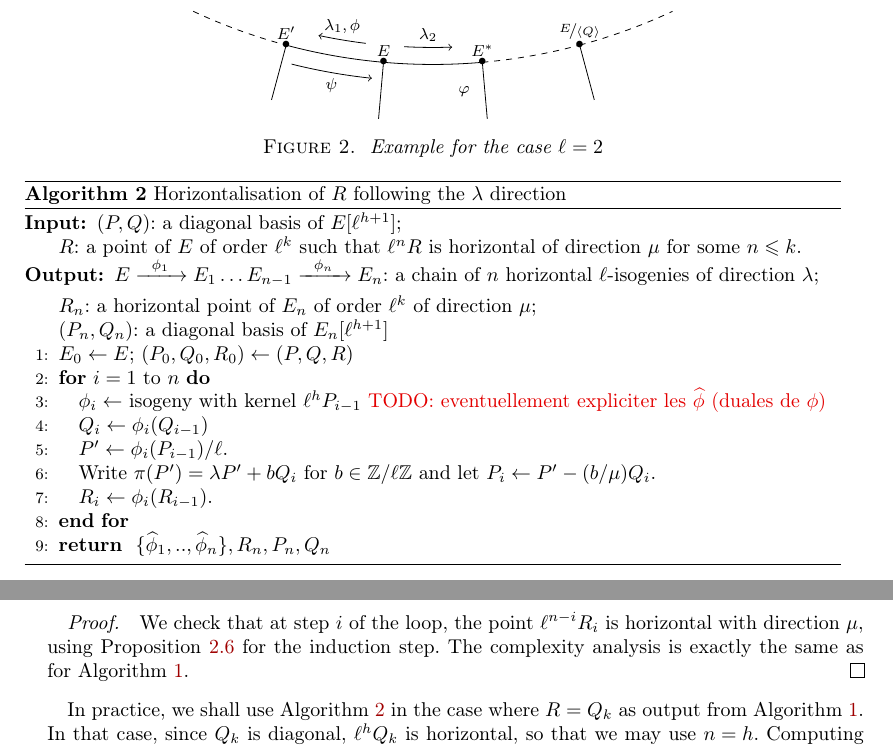
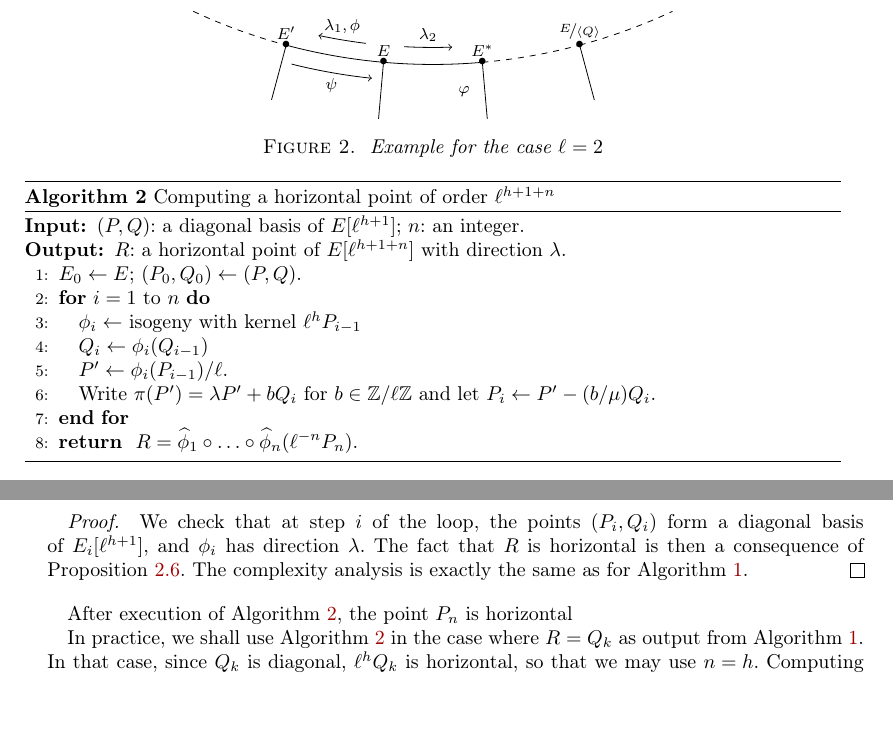
Before and after one commit to Hugounenq-Cyril/Two_curves_on_a_volcano, a LaTeX document (explicit-isogenies.tex): two parts of pages 8 and 9 of 15, joined at a grey line, cut so that both start at the same text, the shorter picture padded with empty space. Compiled offline with pdfLaTeX; a LaTeX package or settings file that is missing is left out.

Commit message:
Nouvel algo 2

```diff
--- a/explicit-isogenies.tex
+++ b/explicit-isogenies.tex
@@ -839,25 +840,26 @@ This is what Algorithm~\ref{alg:horizontal} does.
 \caption{ Example for the case $\ell=2$ }
 \end{figure}
 \begin{algorithm}
-\caption{\label{alg:horizontal}Horizontalisation of $R$ following the $\lambda$ direction}
+\caption{\label{alg:horizontal}Computing a horizontal point of order~$ℓ^{h+1+n}$}
+% Horizontalisation of $R$ following the $\lambda$ direction}
 \begin{algorithmic}[1]
-\REQUIRE $(P, Q)$: a diagonal basis of~$E[ℓ^{h+1}]$;\\
-$R$: a point of~$E$ of order $ℓ^k$ such that
-$ℓ^n R$~is horizontal of direction~$μ$ for some~$n ≤ k$.
-\ENSURE $E →^{ϕ_1} E_{1} … E_{n-1} →^{ϕ_n} E_n$:
-a chain of $n$ horizontal $ℓ$-isogenies of direction~$λ$;\\
-$R_n$: a horizontal point of~$E_{n}$ of order $ℓ^k$ of direction~$μ$;\\
-$(P_n,Q_n)$: a diagonal basis  of~$E_n[ℓ^{h+1}]$
-\STATE $E_0 \gets E$; $(P_0, Q_0, R_0) \gets (P, Q, R)$
+\REQUIRE $(P, Q)$: a diagonal basis of~$E[ℓ^{h+1}]$; $n$: an integer.\\
+% $R$: a point of~$E$ of order $ℓ^k$ such that
+% $ℓ^n R$~is horizontal of direction~$μ$ for some~$n ≤ k$.
+\ENSURE $R$: a horizontal point of~$E[ℓ^{h+1+n}]$ with direction~$λ$.
+% \ENSURE $E →^{ϕ_1} E_{1} … E_{n-1} →^{ϕ_n} E_n$:
+% a chain of $n$ horizontal $ℓ$-isogenies of direction~$λ$;\\
+% $(P_n,Q_n)$: a diagonal basis  of~$E_n[ℓ^{h+1}]$.
+\STATE $E_0 \gets E$; $(P_0, Q_0) \gets (P, Q)$.
 \FOR{$i = 1$ to~$n$}
-\STATE $ϕ_i\gets $ isogeny with kernel ${ℓ^h P_{i-1}}$ \todo{eventuellement expliciter les $\widehat{ϕ}$ (duales de $\phi$) }
+\STATE $ϕ_i \gets $ isogeny with kernel~$ℓ^{h} P_{i-1}$
 \STATE $Q_{i} \gets ϕ_i(Q_{i-1})$
 \STATE $P' \gets ϕ_i(P_{i-1})/ℓ$.
 \STATE Write~$π(P') = λ P' + b Q_i$ for~$b ∈ ℤ/ℓℤ$ and
 let $P_{i} \gets P' - (b/μ) Q_i$.
-\STATE $R_i \gets ϕ_i(R_{i-1})$.
 \ENDFOR
-\RETURN $\{\widehat{ϕ}_1,..,\widehat{ϕ}_n\}, R_n, P_n, Q_n $
+\RETURN $R = \widehat{ϕ}_1 ∘ … ∘ \widehat{ϕ}_n ( ℓ^{-n} P_n )$.
+% \RETURN $\{\widehat{ϕ}_1,..,\widehat{ϕ}_n\}, R_n, P_n$
 \end{algorithmic}
 \end{algorithm}
 % \begin{prop}%<<<
@@ -884,8 +886,12 @@ O(k(\mathsf{R}(k)+\mathsf{F}(k,0)))
 % \end{prop}%>>>
 \begin{proof}
 We check that at step~$i$ of the loop,
-the point $ℓ^{n-i} R_i$ is horizontal with direction~$μ$,
-using Proposition~\ref{prop:push-horizontal} for the induction step.
+the points~$(P_i, Q_i)$ form a diagonal basis of~$E_i[ℓ^{h+1}]$,
+and $ϕ_i$~has direction~$λ$.
+The fact that $R$~is horizontal is then a consequence
+of Proposition~\ref{prop:push-horizontal}.
+% the point $ℓ^{n-i} R_i$ is horizontal with direction~$μ$,
+% using Proposition~\ref{prop:push-horizontal} for the induction step.
 % Since $ϕ_{i+1}$ is horizontal with direction~$λ$,
 % according to Proposition~\ref{prop:push-horizontal},
 % $ℓ^{n-i-1} R_{i+1} = ϕ_{i+1} (ℓ^{n-i-1} R_i)$ is also horizontal
@@ -894,6 +900,8 @@ The complexity analysis %of Algorithm~\ref{alg:horizontal}
 is exactly the same as for Algorithm~\ref{alg:diagonal}.
 \end{proof}
 
+After execution of Algorithm~\ref{alg:horizontal},
+the point~$P_n$ is horizontal
 
 In practice, we shall use Algorithm~\ref{alg:horizontal}
 in the case where~$R = Q_{k}$ as output from Algorithm~\ref{alg:diagonal}.
```
Also changed, not shown: explicit-isogenies.tex (5 more changed lines).
